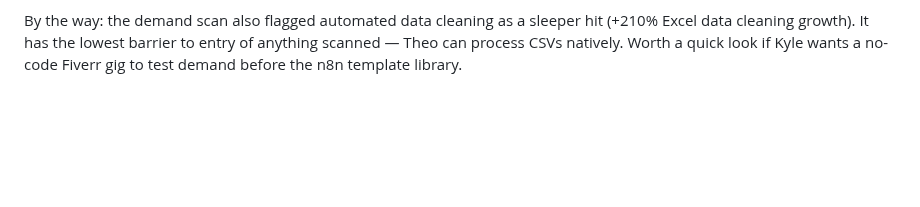
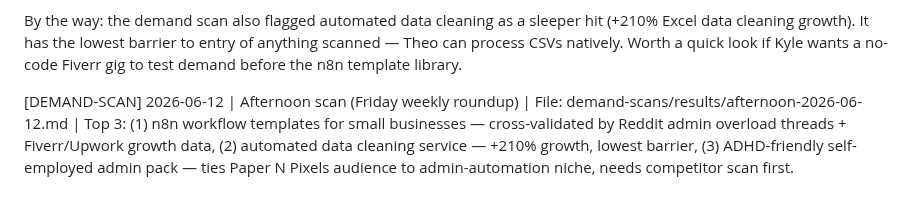
Before and after one commit to KythornAi/Theo, a Markdown page: HERMES_INBOX.md, the part around the change. GitHub-like rendering; blank space fills up the shorter version.

Commit message:
research: afternoon demand scan 2026-06-12 (Friday weekly roundup)

```diff
--- a/HERMES_INBOX.md
+++ b/HERMES_INBOX.md
@@ -842,3 +842,5 @@ Separate folders kept clean — `~/theo/mtd/` and `~/theo/demand-scans/` are ind
 [DEMAND-SCAN] 2026-06-12 | Morning scan | File: demand-scans/results/morning-2026-06-12.md | Top rec: n8n AI workflow templates — +125% Fiverr growth, +178% Upwork AI Integration growth, zero-overhead Gumroad validation with 3 pre-built templates at $39-79 each.
 
 By the way: the demand scan also flagged automated data cleaning as a sleeper hit (+210% Excel data cleaning growth). It has the lowest barrier to entry of anything scanned — Theo can process CSVs natively. Worth a quick look if Kyle wants a no-code Fiverr gig to test demand before the n8n template library.
+
+[DEMAND-SCAN] 2026-06-12 | Afternoon scan (Friday weekly roundup) | File: demand-scans/results/afternoon-2026-06-12.md | Top 3: (1) n8n workflow templates for small businesses — cross-validated by Reddit admin overload threads + Fiverr/Upwork growth data, (2) automated data cleaning service — +210% growth, lowest barrier, (3) ADHD-friendly self-employed admin pack — ties Paper N Pixels audience to admin-automation niche, needs competitor scan first.
```
Also changed, not shown: demand-scans/results/afternoon-2026-06-12.md (added, +88 -0 lines).
